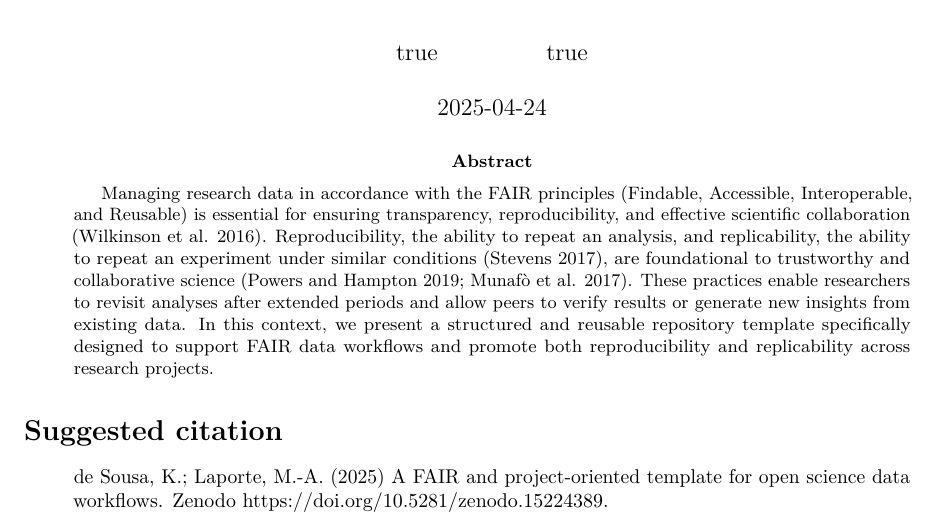
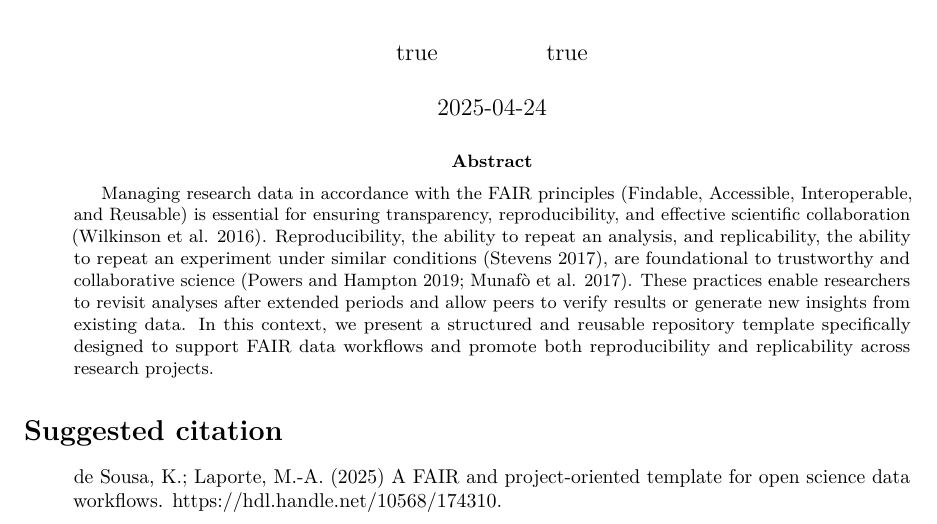
Before and after one commit to AgrDataSci/template-repo-data-analysis, an R Markdown document (docs/paper.Rmd): part of page 1 of 3, cut so that both start at the same text. Rendered offline with R 4.5, knitr and Pandoc, then LaTeX, with nearby package versions; drawn as R Markdown's standard PDF in place of the format the file asks for.

Commit message:
paper-handle

```diff
--- a/docs/paper.Rmd
+++ b/docs/paper.Rmd
@@ -42,7 +42,7 @@ output:
 
 # Suggested citation
 
-> de Sousa, K.; Laporte, M.-A. (2025) A FAIR and project-oriented template for open science data workflows. Zenodo <https://doi.org/10.5281/zenodo.15224389>.
+> de Sousa, K.; Laporte, M.-A. (2025) A FAIR and project-oriented template for open science data workflows. <https://hdl.handle.net/10568/174310>.
 
 \pagebreak
 
```
Also changed, not shown: 1 other file.
